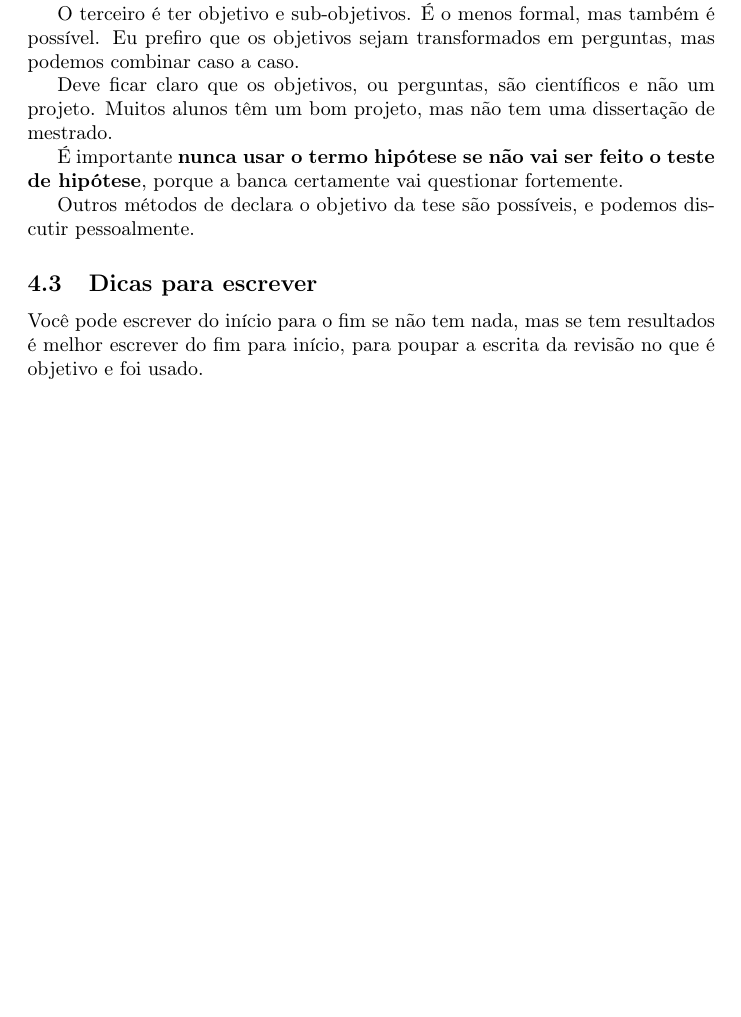
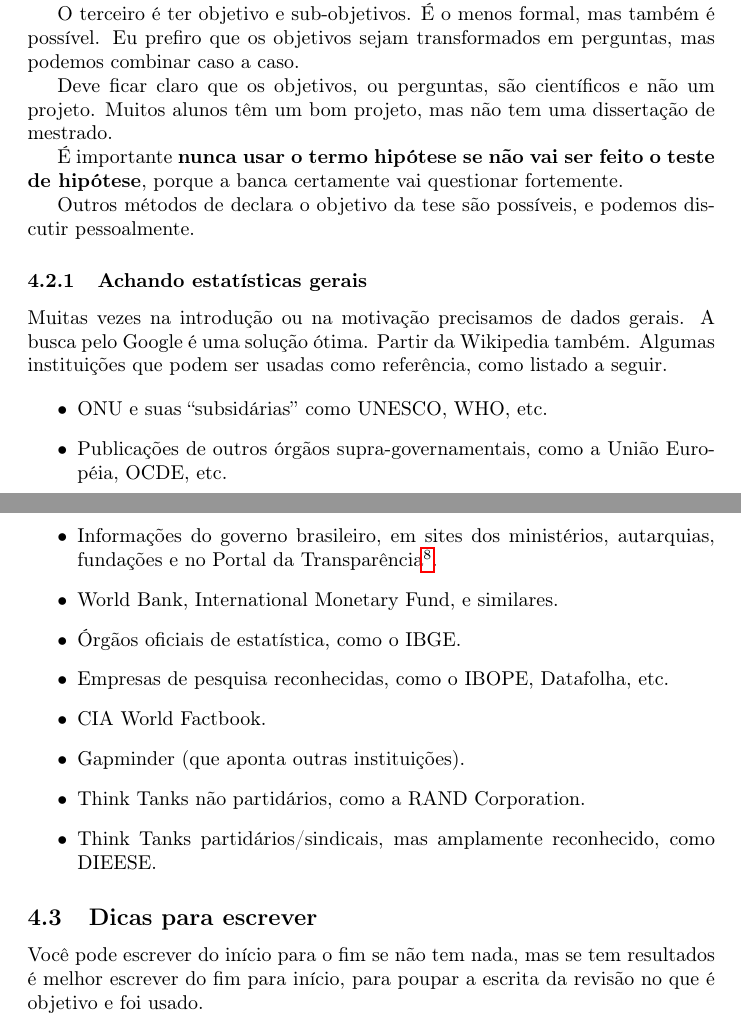
Before and after one commit to xexeo/Como-vamos-acabar-a-disserta-o-, a LaTeX document (main.tex): part of page 7 of 15 before the commit and two parts of pages 7 and 8 of 16 after it, the two joined at a grey line, cut so that both start at the same text, the shorter picture padded with empty space. Compiled offline with pdfLaTeX.

Commit message:
Update main.tex

```diff
--- a/main.tex
+++ b/main.tex
@@ -10,7 +10,10 @@
 \usepackage{datetime}
 %\usepackage[multiple]{footmisc}
 \usepackage{hyperref}
-
+\renewcommand{\labelitemi}{$\bullet$}
+\renewcommand{\labelitemii}{$\circ$}
+\renewcommand{\labelitemiii}{$\diamond$}
+\renewcommand{\labelitemiv}{$\circle}
 
 \addbibresource{bib.bib}
 
@@ -203,6 +206,22 @@ Deve ficar claro que os objetivos, ou perguntas, são científicos e não um pro
 
 Outros métodos de declara o objetivo da tese são possíveis, e podemos discutir pessoalmente.
 
+\subsubsection{Achando estatísticas gerais}
+
+Muitas vezes na introdução ou na motivação precisamos de dados gerais. A busca pelo Google é uma solução ótima. Partir da Wikipedia também. Algumas instituições que podem ser usadas como referência, como listado a seguir.
+
+\begin{itemize}
+    \item ONU e suas ``subsidárias'' como UNESCO, WHO, etc.
+    \item Publicações de outros órgãos supra-governamentais, como a União Européia, OCDE, etc.
+    \item Informações do governo brasileiro, em sites dos ministérios, autarquias, fundações e no Portal da Transparência\footnote{\url{http://transparencia.gov.br/}}.
+    \item World Bank, International Monetary Fund, e similares.
+    \item Órgãos oficiais de estatística, como o IBGE.
+    \item Empresas de pesquisa reconhecidas, como o IBOPE, Datafolha, etc.
+    \item CIA World Factbook.
+    \item Gapminder (que aponta outras instituições).
+    \item Think Tanks não partidários, como a RAND Corporation.
+    \item Think Tanks partidários/sindicais, mas amplamente reconhecido, como DIEESE.
+\end{itemize}
 
 \subsection{Dicas para escrever}
 
```
Also changed, not shown: main.tex (17 more changed lines).
